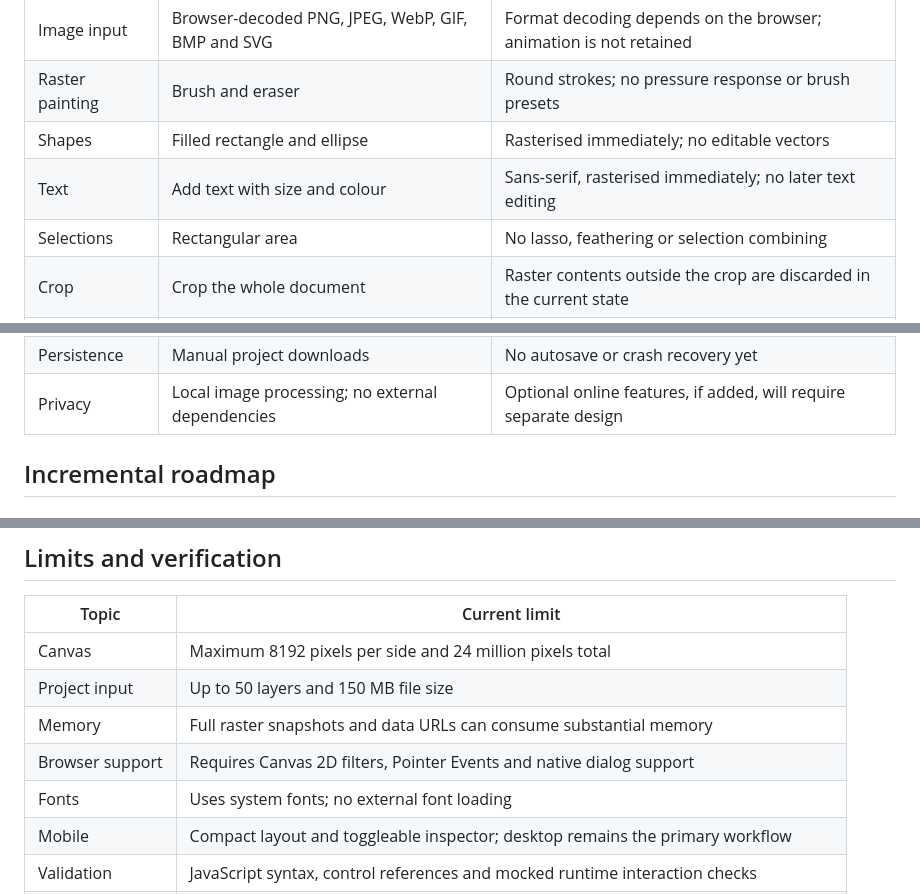
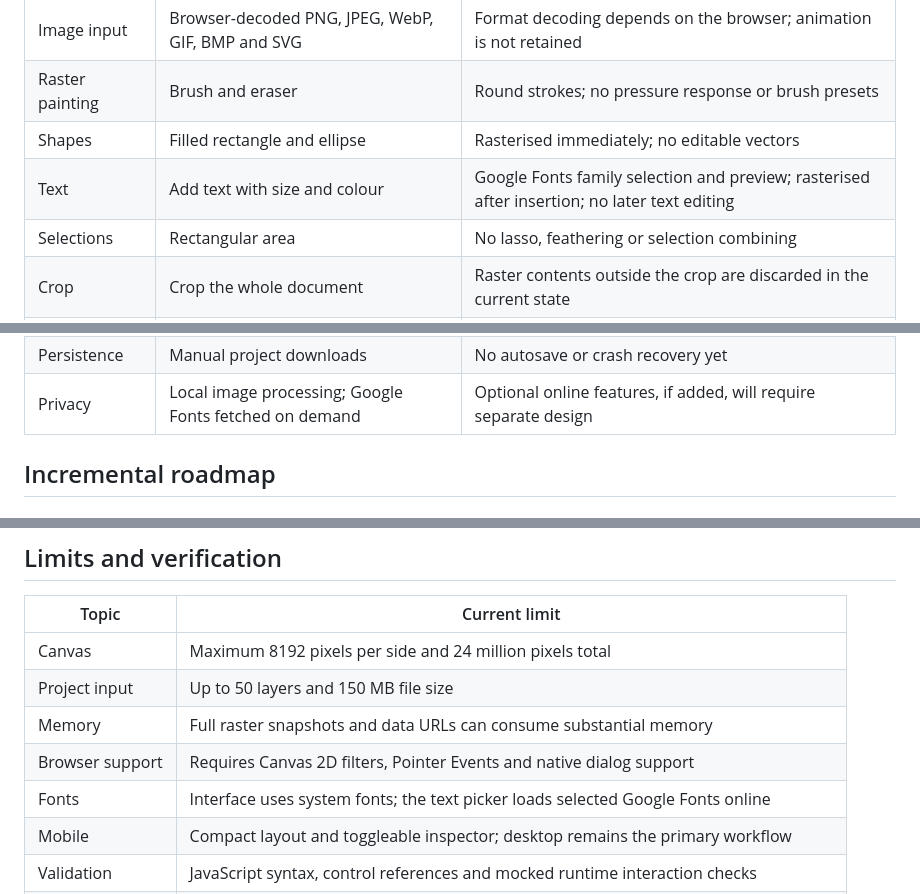
Before and after one commit to Averydimbulb79/Picturesque, a Markdown page: README.md, 3 parts joined by grey strips. Rendered like a GitHub page.

```diff
--- a/README.md
+++ b/README.md
@@ -85,7 +104,7 @@ This release keeps the existing raster engine and version 1 project format. It d
 | Image input | Browser-decoded PNG, JPEG, WebP, GIF, BMP and SVG | Format decoding depends on the browser; animation is not retained |
 | Raster painting | Brush and eraser | Round strokes; no pressure response or brush presets |
 | Shapes | Filled rectangle and ellipse | Rasterised immediately; no editable vectors |
-| Text | Add text with size and colour | Sans-serif, rasterised immediately; no later text editing |
+| Text | Add text with size and colour | Google Fonts family selection and preview; rasterised after insertion; no later text editing |
 | Selections | Rectangular area | No lasso, feathering or selection combining |
 | Crop | Crop the whole document | Raster contents outside the crop are discarded in the current state |
 | Transforms | Move, 90-degree rotation, flip, percentage resize | No on-canvas handles, arbitrary rotation or perspective |
@@ -96,7 +115,7 @@ This release keeps the existing raster engine and version 1 project format. It d
 | Export | PNG, JPEG and WebP | Visible layers flattened; JPEG transparency becomes white |
 | Projects | Version 1 .picturesque JSON files | Raster layers and settings only; no PSD compatibility |
 | Persistence | Manual project downloads | No autosave or crash recovery yet |
-| Privacy | Local image processing; no external dependencies | Optional online features, if added, will require separate design |
+| Privacy | Local image processing; Google Fonts fetched on demand | Optional online features, if added, will require separate design |
 
 ## Incremental roadmap
 
@@ -239,7 +258,7 @@ Tool shortcuts are suspended while typing in form controls or using a modal dial
 | Project input | Up to 50 layers and 150 MB file size |
 | Memory | Full raster snapshots and data URLs can consume substantial memory |
 | Browser support | Requires Canvas 2D filters, Pointer Events and native dialog support |
-| Fonts | Uses system fonts; no external font loading |
+| Fonts | Interface uses system fonts; the text picker loads selected Google Fonts online |
 | Mobile | Compact layout and toggleable inspector; desktop remains the primary workflow |
 | Validation | JavaScript syntax, control references and mocked runtime interaction checks |
 | Verification gap | Real browser rendering, pixel correctness and cross-browser behaviour still require QA |
```
Also changed, not shown: other parts of README.md (+20 -1 lines).
